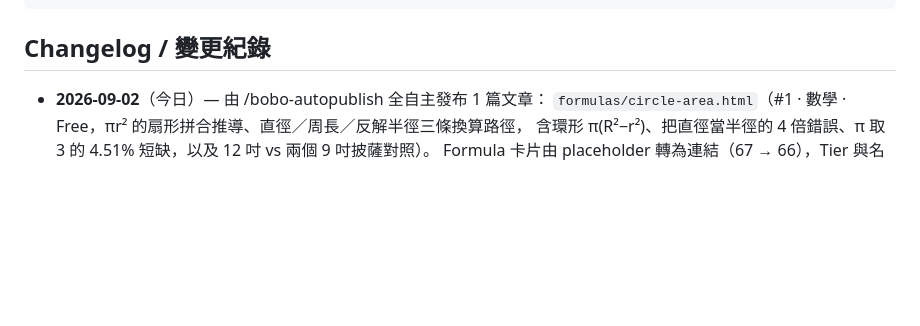
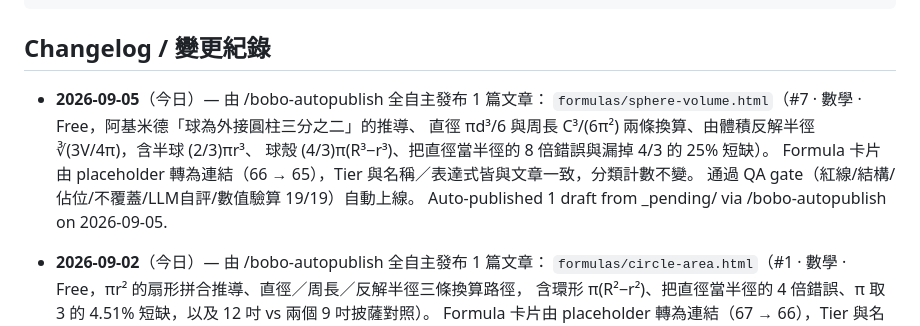
Before and after one commit to boboidvtw/bobo-labs, a Markdown page: README.md, the part around the change. GitHub-like rendering; blank space fills up the shorter version.

Commit message:
docs: README changelog - 2026-09-05 auto-publish 1 draft via /bobo-autopublish

````diff
--- a/README.md
+++ b/README.md
@@ -19,6 +19,14 @@ CNAME               Custom domain (labs.moneyai168.com)
 ```
 
 ## Changelog / 變更紀錄
+
+- **2026-09-05**（今日）— 由 /bobo-autopublish 全自主發布 1 篇文章：
+  `formulas/sphere-volume.html`（#7 · 數學 · Free，阿基米德「球為外接圓柱三分之二」的推導、
+  直徑 πd³/6 與周長 C³/(6π²) 兩條換算、由體積反解半徑 ∛(3V/4π)，含半球 (2/3)πr³、
+  球殼 (4/3)π(R³−r³)、把直徑當半徑的 8 倍錯誤與漏掉 4/3 的 25% 短缺）。
+  Formula 卡片由 placeholder 轉為連結（66 → 65），Tier 與名稱／表達式皆與文章一致，分類計數不變。
+  通過 QA gate（紅線/結構/佔位/不覆蓋/LLM自評/數值驗算 19/19）自動上線。
+  Auto-published 1 draft from _pending/ via /bobo-autopublish on 2026-09-05.
 
 - **2026-09-02**（今日）— 由 /bobo-autopublish 全自主發布 1 篇文章：
   `formulas/circle-area.html`（#1 · 數學 · Free，πr² 的扇形拼合推導、直徑／周長／反解半徑三條換算路徑，
````
